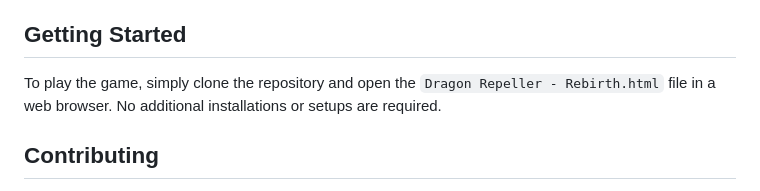
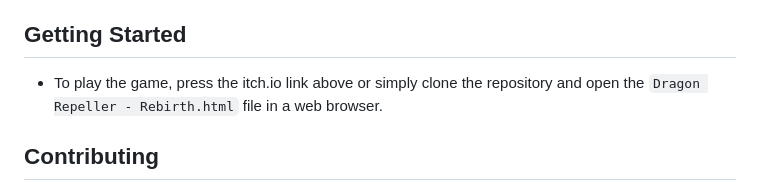
Before and after one commit to PrinceXaine/Dragon-Repeller-Rebirth, a Markdown page: README.md, the part around the change. Rendered like a GitHub page.

```diff
--- a/README.md
+++ b/README.md
@@ -103,7 +103,7 @@ This is a new, updated version of the original. There are a lot of clones out th
 - **JavaScript:** Powers the game's logic and interactivity.
 
 ## Getting Started
-To play the game, simply clone the repository and open the `Dragon Repeller - Rebirth.html` file in a web browser. No additional installations or setups are required.
+- To play the game, press the itch.io link above or simply clone the repository and open the `Dragon Repeller - Rebirth.html` file in a web browser.
 
 ## Contributing
 Contributions to enhance the game, fix bugs, or suggest new features are always welcome. Please feel free to fork the repository and submit pull requests.
```
